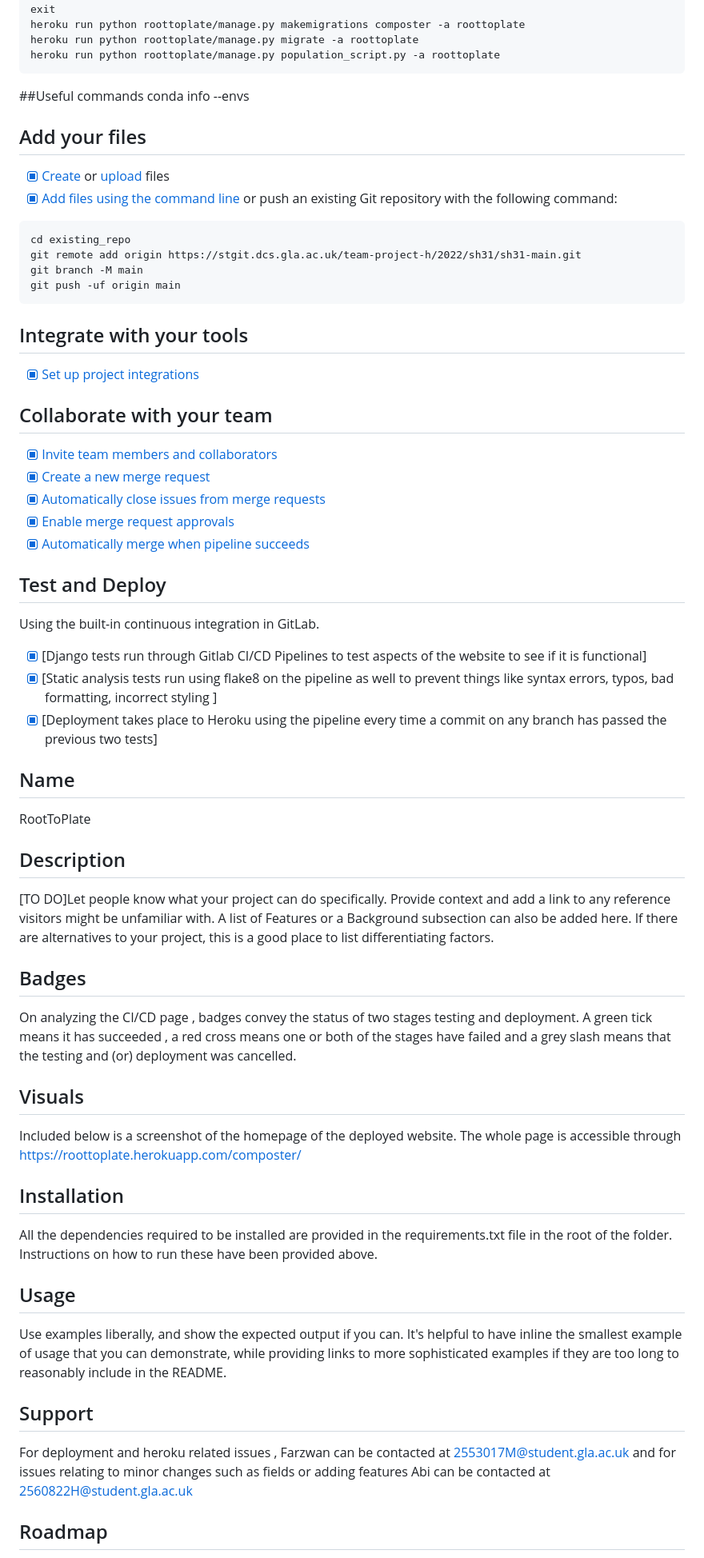
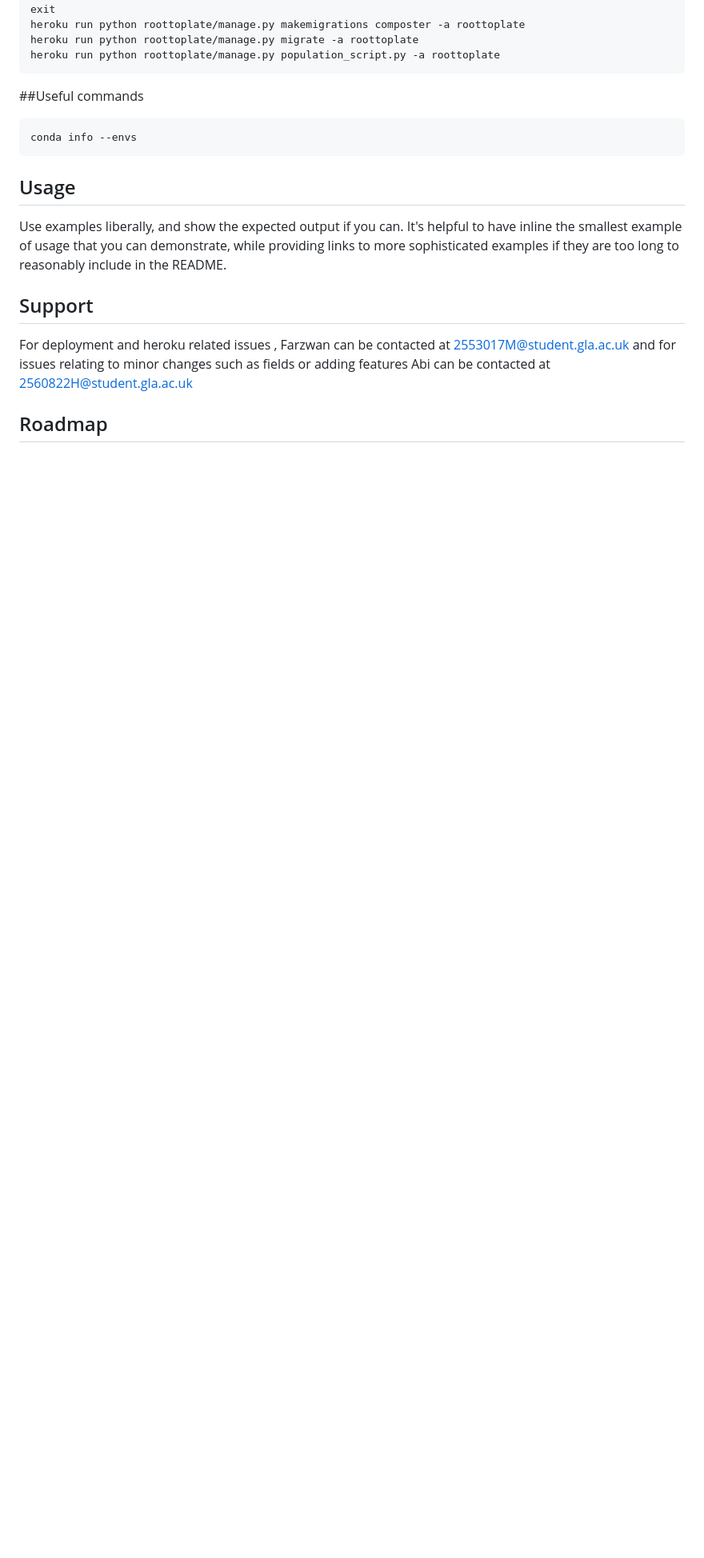
Before and after one commit to farz-1/RootToPlate, a Markdown page: README.md, the part around the change printed below. Shown: that part at 80% size. GitHub-like rendering; blank space fills up the shorter version.

````diff
--- a/README.md
+++ b/README.md
@@ -37,54 +93,9 @@ heroku run python roottoplate/manage.py population_script.py -a roottoplate
 ```
 
 ##Useful commands
+```
 conda info --envs
-
-## Add your files
-
-- [x] [Create](https://docs.gitlab.com/ee/user/project/repository/web_editor.html#create-a-file) or [upload](https://docs.gitlab.com/ee/user/project/repository/web_editor.html#upload-a-file) files
-- [x] [Add files using the command line](https://docs.gitlab.com/ee/gitlab-basics/add-file.html#add-a-file-using-the-command-line) or push an existing Git repository with the following command:
-
 ```
-cd existing_repo
-git remote add origin https://stgit.dcs.gla.ac.uk/team-project-h/2022/sh31/sh31-main.git
-git branch -M main
-git push -uf origin main
-```
-
-## Integrate with your tools
-
-- [x] [Set up project integrations](https://stgit.dcs.gla.ac.uk/team-project-h/2022/sh31/sh31-main/-/settings/integrations)
-
-## Collaborate with your team
-
-- [x] [Invite team members and collaborators](https://docs.gitlab.com/ee/user/project/members/)
-- [x] [Create a new merge request](https://docs.gitlab.com/ee/user/project/merge_requests/creating_merge_requests.html)
-- [x] [Automatically close issues from merge requests](https://docs.gitlab.com/ee/user/project/issues/managing_issues.html#closing-issues-automatically)
-- [x] [Enable merge request approvals](https://docs.gitlab.com/ee/user/project/merge_requests/approvals/)
-- [x] [Automatically merge when pipeline succeeds](https://docs.gitlab.com/ee/user/project/merge_requests/merge_when_pipeline_succeeds.html)
-
-## Test and Deploy
-
-Using the built-in continuous integration in GitLab.
-
-- [x] [Django tests run through Gitlab CI/CD Pipelines to test aspects of the website to see if it is functional]
-- [x] [Static analysis tests run using flake8 on the pipeline as well to prevent things like syntax errors, typos, bad formatting, incorrect styling ]
-- [x] [Deployment takes place to Heroku using the pipeline every time a commit on any branch has passed the previous two tests]
-## Name
-RootToPlate
-
-## Description
-[TO DO]Let people know what your project can do specifically. Provide context and add a link to any reference visitors might be unfamiliar with. A list of Features or a Background subsection can also be added here. If there are alternatives to your project, this is a good place to list differentiating factors.
-
-## Badges
-On analyzing the CI/CD page , badges convey the status of two stages testing and deployment. A green tick means it has succeeded , a red cross means one or both of the stages have failed and a grey slash means that the testing and (or) deployment was cancelled.
-
-## Visuals
-Included below is a screenshot of the homepage of the deployed website. The whole page is accessible through https://roottoplate.herokuapp.com/composter/
-
-
-## Installation
-All the dependencies required to be installed are provided in the requirements.txt file in the root of the folder. Instructions on how to run these have been provided above.
 
 ## Usage
 Use examples liberally, and show the expected output if you can. It's helpful to have inline the smallest example of usage that you can demonstrate, while providing links to more sophisticated examples if they are too long to reasonably include in the README.
````
Also changed, not shown: other parts of README.md (+68 -2 lines).
